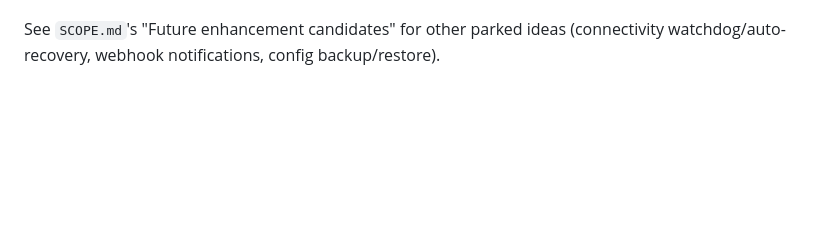
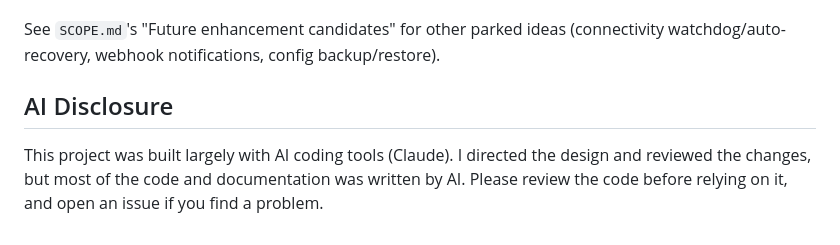
Before and after one commit to anthonysecco/OpenModem, a Markdown page: README.md, the part around the change. Drawn GitHub-style; blank space fills up the shorter version.

Commit message:
Add AI Disclosure section to README
Co-Authored-By: Claude Opus 5.5 <noreply@anthropic.com>

```diff
--- a/README.md
+++ b/README.md
@@ -163,3 +163,7 @@ Not built yet, but with groundwork already in place:
 See `SCOPE.md`'s "Future enhancement candidates" for other parked ideas
 (connectivity watchdog/auto-recovery, webhook notifications, config
 backup/restore).
+
+## AI Disclosure
+
+This project was built largely with AI coding tools (Claude). I directed the design and reviewed the changes, but most of the code and documentation was written by AI. Please review the code before relying on it, and open an issue if you find a problem.
```
